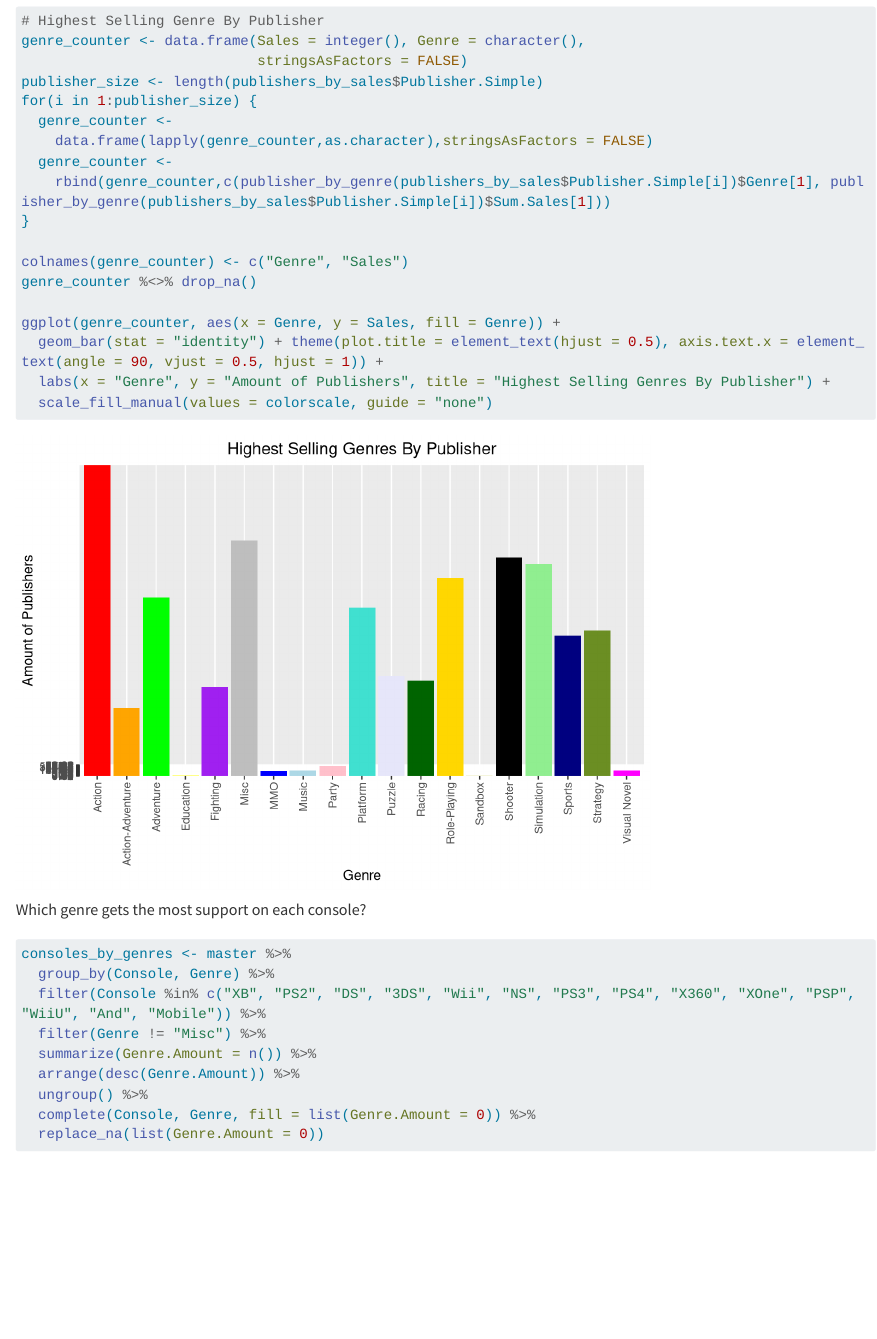
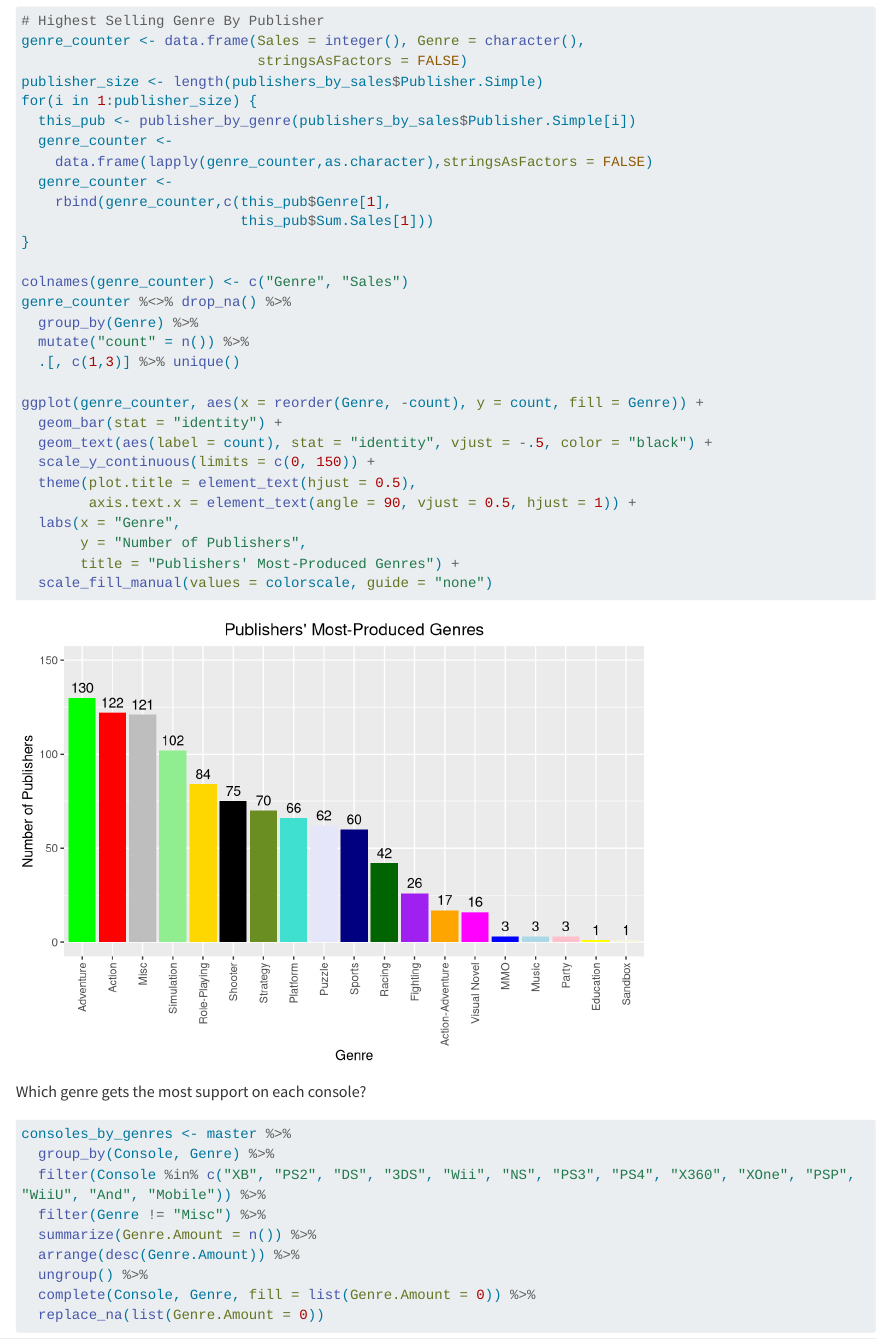
Before and after one commit to adamhaertter/Data-Science-Final, a Quarto document (final.qmd): the page in a window 1100 px wide, from 5940 px down. Rendered offline with R 4.5, knitr and Pandoc in place of Quarto, with nearby package versions; long lines of code are wrapped.

Commit message:
Fix up most produced genre graph

````diff
--- a/final.qmd
+++ b/final.qmd
@@ -113,18 +113,29 @@ genre_counter <- data.frame(Sales = integer(), Genre = character(),
                             stringsAsFactors = FALSE)
 publisher_size <- length(publishers_by_sales$Publisher.Simple)
 for(i in 1:publisher_size) {
+  this_pub <- publisher_by_genre(publishers_by_sales$Publisher.Simple[i])
   genre_counter <-
     data.frame(lapply(genre_counter,as.character),stringsAsFactors = FALSE)
   genre_counter <-
-    rbind(genre_counter,c(publisher_by_genre(publishers_by_sales$Publisher.Simple[i])$Genre[1], publisher_by_genre(publishers_by_sales$Publisher.Simple[i])$Sum.Sales[1]))
+    rbind(genre_counter,c(this_pub$Genre[1],
+                          this_pub$Sum.Sales[1]))
 }
 
 colnames(genre_counter) <- c("Genre", "Sales")
-genre_counter %<>% drop_na()
+genre_counter %<>% drop_na() %>%
+  group_by(Genre) %>%
+  mutate("count" = n()) %>%
+  .[, c(1,3)] %>% unique()
 
-ggplot(genre_counter, aes(x = Genre, y = Sales, fill = Genre)) +
-  geom_bar(stat = "identity") + theme(plot.title = element_text(hjust = 0.5), axis.text.x = element_text(angle = 90, vjust = 0.5, hjust = 1)) +
-  labs(x = "Genre", y = "Amount of Publishers", title = "Highest Selling Genres By Publisher") +
+ggplot(genre_counter, aes(x = reorder(Genre, -count), y = count, fill = Genre)) +
+  geom_bar(stat = "identity") +
+  geom_text(aes(label = count), stat = "identity", vjust = -.5, color = "black") +
+  scale_y_continuous(limits = c(0, 150)) +
+  theme(plot.title = element_text(hjust = 0.5),
+        axis.text.x = element_text(angle = 90, vjust = 0.5, hjust = 1)) +
+  labs(x = "Genre",
+       y = "Number of Publishers",
+       title = "Publishers' Most-Produced Genres") +
   scale_fill_manual(values = colorscale, guide = "none")
 ```
 
````
